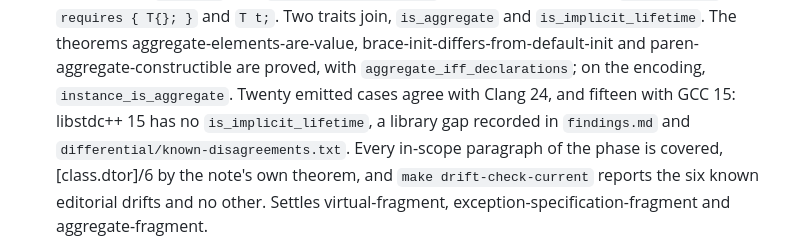
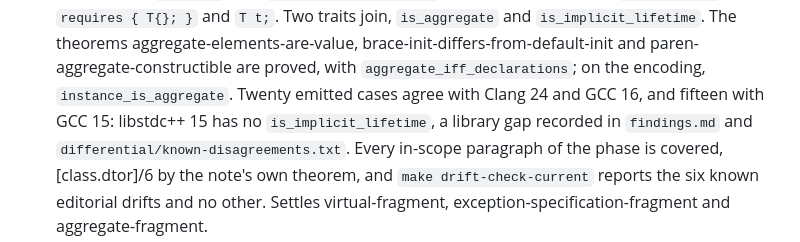
Before and after one commit to steve-downey/overload, a Markdown page: docs/plan.md, the part around the change. Rendered like a GitHub page.

```diff
--- a/docs/plan.md
+++ b/docs/plan.md
@@ -741,7 +741,7 @@ Status, 15 October 2026:
   aggregate-elements-are-value, brace-init-differs-from-default-init and
   paren-aggregate-constructible are proved, with `aggregate_iff_declarations`;
   on the encoding, `instance_is_aggregate`. Twenty emitted cases agree
-  with Clang 24, and fifteen with GCC 15: libstdc++ 15 has no
+  with Clang 24 and GCC 16, and fifteen with GCC 15: libstdc++ 15 has no
   `is_implicit_lifetime`, a library gap recorded in `findings.md` and
   `differential/known-disagreements.txt`. Every in-scope paragraph of
   the phase is covered, [class.dtor]/6 by the note's own theorem, and
```
Also changed, not shown: docs/findings.md (+5 -4 lines).
